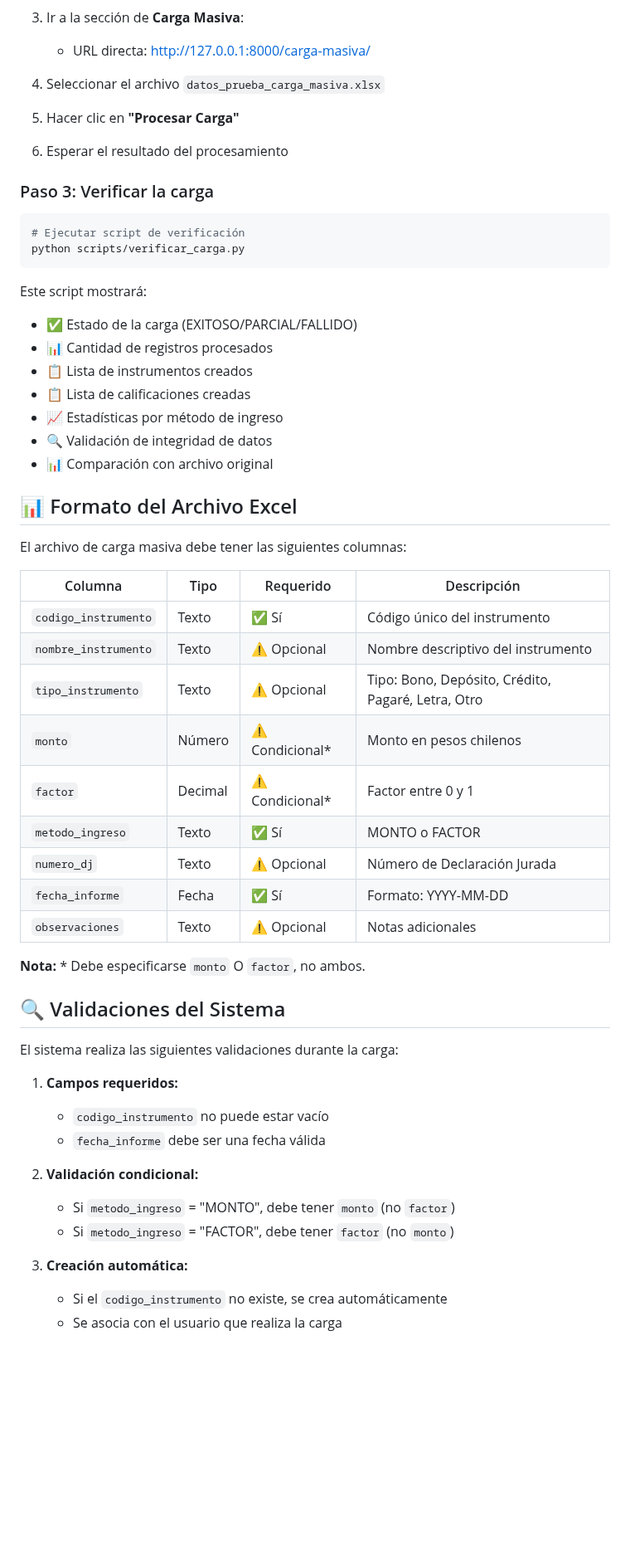
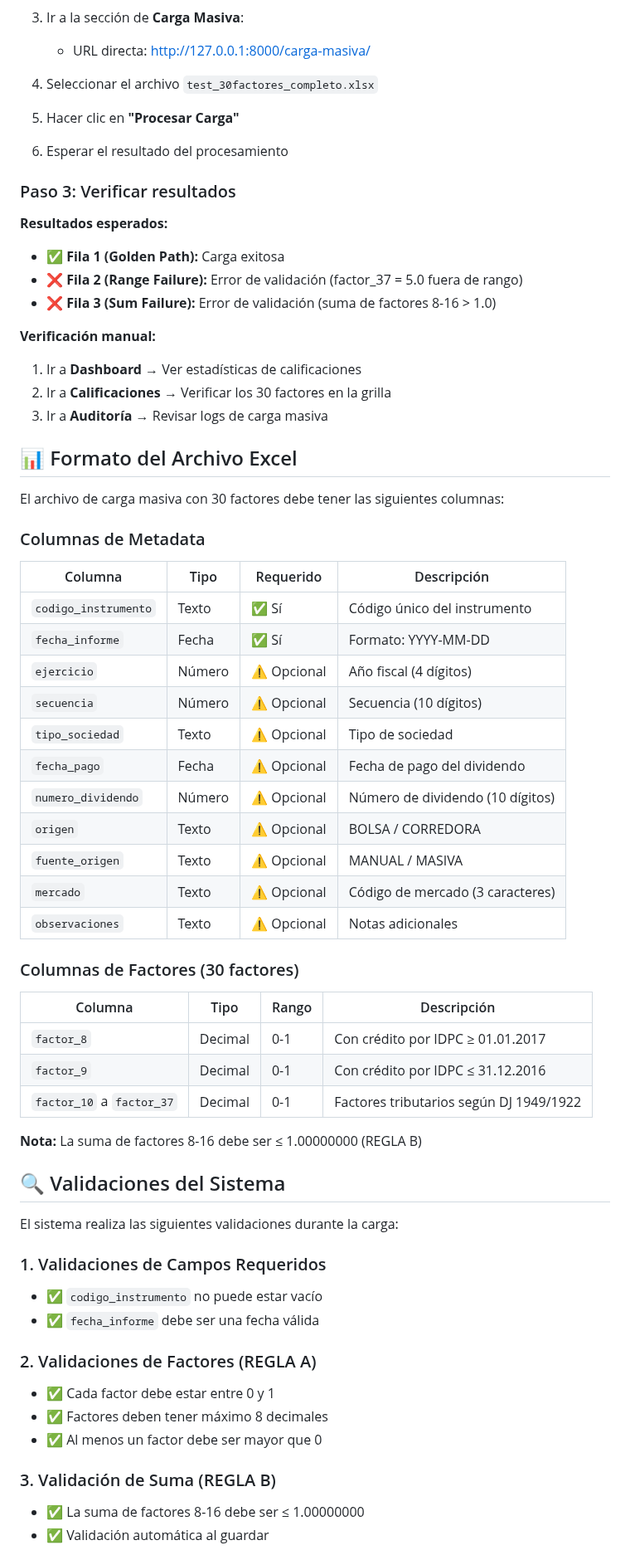
Before and after one commit to Ewniah/nuam_project, a Markdown page: scripts/README_PRUEBAS.md, the part around one of its changes. Shown at 83% size. Rendered like a GitHub page; blank space fills up the shorter version.

````diff
--- a/scripts/README_PRUEBAS.md
+++ b/scripts/README_PRUEBAS.md
@@ -78,63 +63,73 @@ Esto creará el archivo `datos_prueba_carga_masiva.xlsx` con 20 registros de eje
 
    - URL directa: http://127.0.0.1:8000/carga-masiva/
 
-4. Seleccionar el archivo `datos_prueba_carga_masiva.xlsx`
+4. Seleccionar el archivo `test_30factores_completo.xlsx`
 
 5. Hacer clic en **"Procesar Carga"**
 
 6. Esperar el resultado del procesamiento
 
-### Paso 3: Verificar la carga
+### Paso 3: Verificar resultados
 
-```bash
-# Ejecutar script de verificación
-python scripts/verificar_carga.py
-```
+**Resultados esperados:**
 
-Este script mostrará:
+- ✅ **Fila 1 (Golden Path):** Carga exitosa
+- ❌ **Fila 2 (Range Failure):** Error de validación (factor_37 = 5.0 fuera de rango)
+- ❌ **Fila 3 (Sum Failure):** Error de validación (suma de factores 8-16 > 1.0)
 
-- ✅ Estado de la carga (EXITOSO/PARCIAL/FALLIDO)
-- 📊 Cantidad de registros procesados
-- 📋 Lista de instrumentos creados
-- 📋 Lista de calificaciones creadas
-- 📈 Estadísticas por método de ingreso
-- 🔍 Validación de integridad de datos
-- 📊 Comparación con archivo original
+**Verificación manual:**
+
+1. Ir a **Dashboard** → Ver estadísticas de calificaciones
+2. Ir a **Calificaciones** → Verificar los 30 factores en la grilla
+3. Ir a **Auditoría** → Revisar logs de carga masiva
 
 ## 📊 Formato del Archivo Excel
 
-El archivo de carga masiva debe tener las siguientes columnas:
+El archivo de carga masiva con 30 factores debe tener las siguientes columnas:
 
-| Columna              | Tipo    | Requerido        | Descripción                                        |
-| -------------------- | ------- | ---------------- | -------------------------------------------------- |
-| `codigo_instrumento` | Texto   | ✅ Sí            | Código único del instrumento                       |
-| `nombre_instrumento` | Texto   | ⚠️ Opcional      | Nombre descriptivo del instrumento                 |
-| `tipo_instrumento`   | Texto   | ⚠️ Opcional      | Tipo: Bono, Depósito, Crédito, Pagaré, Letra, Otro |
-| `monto`              | Número  | ⚠️ Condicional\* | Monto en pesos chilenos                            |
-| `factor`             | Decimal | ⚠️ Condicional\* | Factor entre 0 y 1                                 |
-| `metodo_ingreso`     | Texto   | ✅ Sí            | MONTO o FACTOR                                     |
-| `numero_dj`          | Texto   | ⚠️ Opcional      | Número de Declaración Jurada                       |
-| `fecha_informe`      | Fecha   | ✅ Sí            | Formato: YYYY-MM-DD                                |
-| `observaciones`      | Texto   | ⚠️ Opcional      | Notas adicionales                                  |
+### Columnas de Metadata
 
-**Nota:** \* Debe especificarse `monto` O `factor`, no ambos.
+| Columna              | Tipo   | Requerido   | Descripción                      |
+| -------------------- | ------ | ----------- | -------------------------------- |
+| `codigo_instrumento` | Texto  | ✅ Sí       | Código único del instrumento     |
+| `fecha_informe`      | Fecha  | ✅ Sí       | Formato: YYYY-MM-DD              |
+| `ejercicio`          | Número | ⚠️ Opcional | Año fiscal (4 dígitos)           |
+| `secuencia`          | Número | ⚠️ Opcional | Secuencia (10 dígitos)           |
+| `tipo_sociedad`      | Texto  | ⚠️ Opcional | Tipo de sociedad                 |
+| `fecha_pago`         | Fecha  | ⚠️ Opcional | Fecha de pago del dividendo      |
+| `numero_dividendo`   | Número | ⚠️ Opcional | Número de dividendo (10 dígitos) |
+| `origen`             | Texto  | ⚠️ Opcional | BOLSA / CORREDORA                |
+| `fuente_origen`      | Texto  | ⚠️ Opcional | MANUAL / MASIVA                  |
+| `mercado`            | Texto  | ⚠️ Opcional | Código de mercado (3 caracteres) |
+| `observaciones`      | Texto  | ⚠️ Opcional | Notas adicionales                |
+
+### Columnas de Factores (30 factores)
+
+| Columna                   | Tipo    | Rango | Descripción                             |
+| ------------------------- | ------- | ----- | --------------------------------------- |
+| `factor_8`                | Decimal | 0-1   | Con crédito por IDPC ≥ 01.01.2017       |
+| `factor_9`                | Decimal | 0-1   | Con crédito por IDPC ≤ 31.12.2016       |
+| `factor_10` a `factor_37` | Decimal | 0-1   | Factores tributarios según DJ 1949/1922 |
+
+**Nota:** La suma de factores 8-16 debe ser ≤ 1.00000000 (REGLA B)
 
 ## 🔍 Validaciones del Sistema
 
 El sistema realiza las siguientes validaciones durante la carga:
 
-1. **Campos requeridos:**
+### 1. Validaciones de Campos Requeridos
 
-   - `codigo_instrumento` no puede estar vacío
-   - `fecha_informe` debe ser una fecha válida
+- ✅ `codigo_instrumento` no puede estar vacío
+- ✅ `fecha_informe` debe ser una fecha válida
 
-2. **Validación condicional:**
+### 2. Validaciones de Factores (REGLA A)
 
-   - Si `metodo_ingreso` = "MONTO", debe tener `monto` (no `factor`)
-   - Si `metodo_ingreso` = "FACTOR", debe tener `factor` (no `monto`)
+- ✅ Cada factor debe estar entre 0 y 1
+- ✅ Factores deben tener máximo 8 decimales
+- ✅ Al menos un factor debe ser mayor que 0
 
-3. **Creación automática:**
+### 3. Validación de Suma (REGLA B)
 
-   - Si el `codigo_instrumento` no existe, se crea automáticamente
-   - Se asocia con el usuario que realiza la carga
+- ✅ La suma de factores 8-16 debe ser ≤ 1.00000000
+- ✅ Validación automática al guardar
 
````
Also changed, not shown: other parts of scripts/README_PRUEBAS.md (+46 -37 lines).
